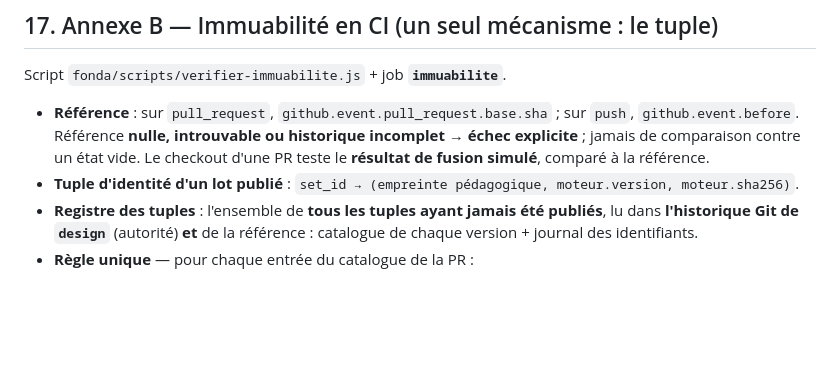
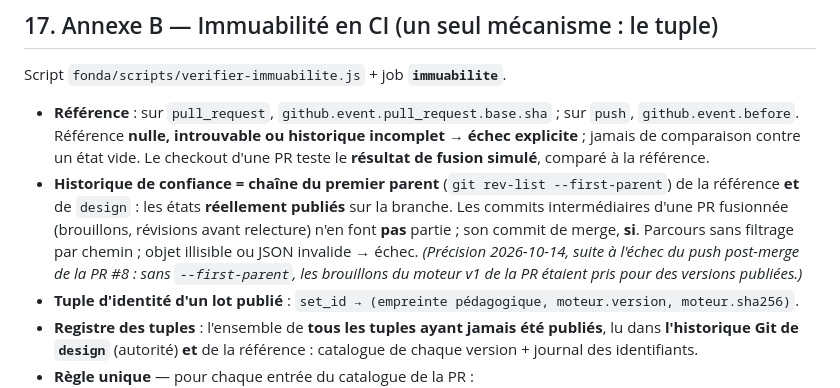
Before and after one commit to ericduchateau/box, a Markdown page: docs/CDC-fonda-relecture.md, the part around the change. Rendered like a GitHub page; blank space fills up the shorter version.

Commit message:
docs(cdc): §17 — historique de confiance = chaîne du premier parent (précision 2026-10-14)
Co-Authored-By: Claude Opus 5.5 <noreply@anthropic.com>

```diff
--- a/docs/CDC-fonda-relecture.md
+++ b/docs/CDC-fonda-relecture.md
@@ -211,6 +211,7 @@ Rotation : nouvelle clé, `valide_au` sur l'ancienne. Compromission : **une seul
 
 Script `fonda/scripts/verifier-immuabilite.js` + job **`immuabilite`**.
 - **Référence** : sur `pull_request`, `github.event.pull_request.base.sha` ; sur `push`, `github.event.before`. Référence **nulle, introuvable ou historique incomplet → échec explicite** ; jamais de comparaison contre un état vide. Le checkout d'une PR teste le **résultat de fusion simulé**, comparé à la référence.
+- **Historique de confiance = chaîne du premier parent** (`git rev-list --first-parent`) de la référence **et** de `design` : les états **réellement publiés** sur la branche. Les commits intermédiaires d'une PR fusionnée (brouillons, révisions avant relecture) n'en font **pas** partie ; son commit de merge, **si**. Parcours sans filtrage par chemin ; objet illisible ou JSON invalide → échec. *(Précision 2026-10-14, suite à l'échec du push post-merge de la PR #8 : sans `--first-parent`, les brouillons du moteur v1 de la PR étaient pris pour des versions publiées.)*
 - **Tuple d'identité d'un lot publié** : `set_id → (empreinte pédagogique, moteur.version, moteur.sha256)`.
 - **Registre des tuples** : l'ensemble de **tous les tuples ayant jamais été publiés**, lu dans **l'historique Git de `design`** (autorité) **et** de la référence : catalogue de chaque version + journal des identifiants.
 - **Règle unique** — pour chaque entrée du catalogue de la PR :
```
